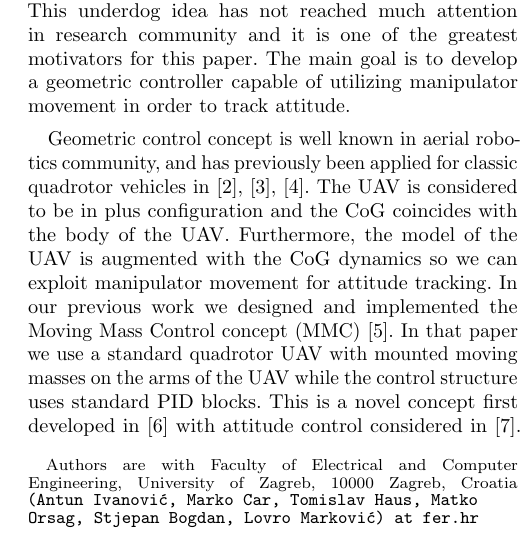
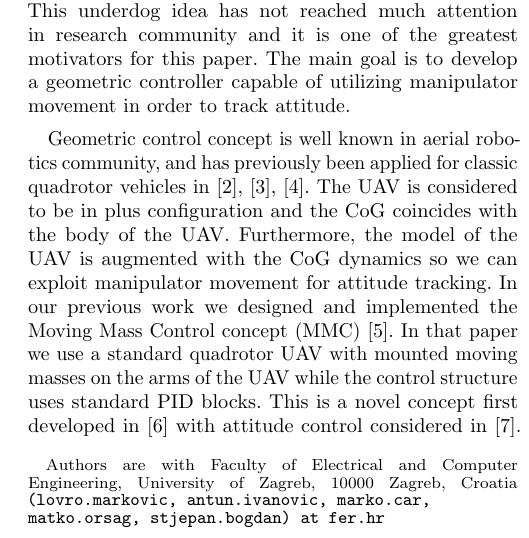
Before and after one commit to lmark1/mmc_geom_clanak, a LaTeX paper (main.tex): part of one column of page 1 of 7, cut so that both start at the same text. Compiled offline with pdfLaTeX.

Commit message:
Update on Overleaf.

```diff
--- a/main.tex
+++ b/main.tex
@@ -81,10 +81,10 @@
 \title{\LARGE \bf
 Geometric Tracking Control of Aerial Robots Based on Centroid Vectoring
 }
-\author{Lovro Marković, Antun Ivanović, Marko Car, Matko Orsag, Stjepan Bogdan
+\author{Lovro Marković, Antun Ivanovic, Marko Car, Matko Orsag, Stjepan Bogdan
 	\thanks{Authors are with Faculty of Electrical and Computer Engineering,
         University of Zagreb, 10000 Zagreb, Croatia
-        {\tt\small (Antun Ivanović, Marko Car, Tomislav Haus, Matko Orsag, Stjepan Bogdan, Lovro Marković) at fer.hr}}}%
+        {\tt\small (lovro.markovic, antun.ivanovic, marko.car, matko.orsag, stjepan.bogdan) at fer.hr}}}%
 
 \makeatletter
 \newcommand{\removelatexerror}{\let\@latex@error\@gobble}
```
